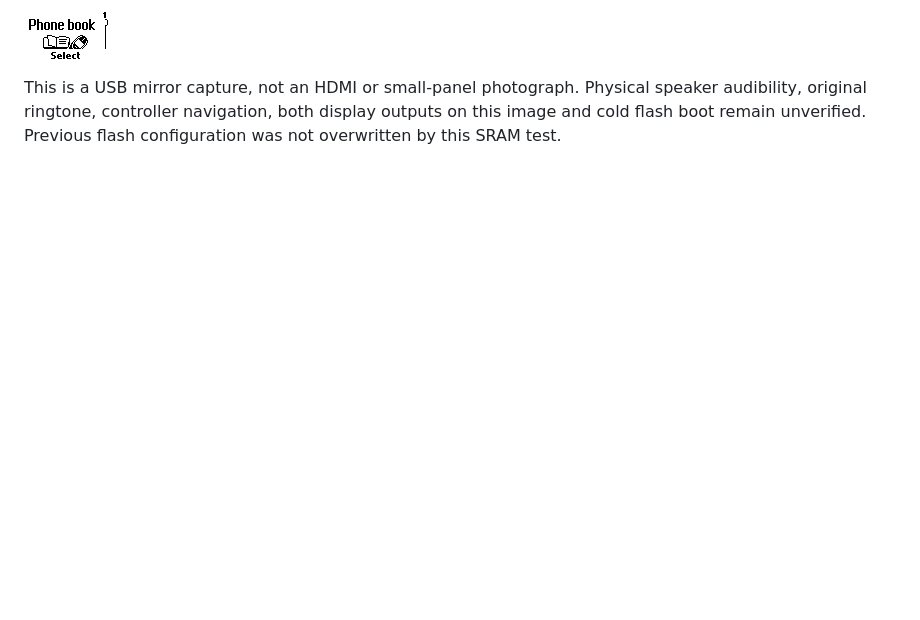
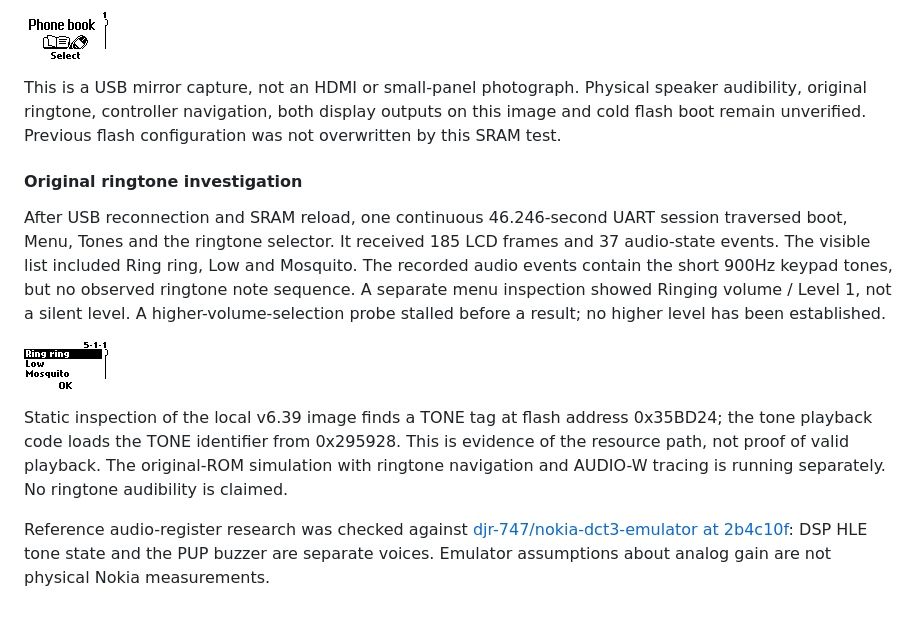
Before and after one commit to LakoMoor/OpenNokia3310, a Markdown page: docs/remote.md, the part around the change. Drawn GitHub-style; pictures changed too: docs/assets/hardware/ringtone-list-20261029.png (added); blank space fills up the shorter version.

Commit message:
Record physical ringtone selector and missing note sequence

```diff
--- a/docs/remote.md
+++ b/docs/remote.md
@@ -198,3 +198,26 @@ This is a USB mirror capture, not an HDMI or small-panel photograph. Physical
 speaker audibility, original ringtone, controller navigation, both display
 outputs on this image and cold flash boot remain unverified. Previous flash
 configuration was not overwritten by this SRAM test.
+
+#### Original ringtone investigation
+
+After USB reconnection and SRAM reload, one continuous 46.246-second UART
+session traversed boot, Menu, Tones and the ringtone selector. It received
+185 LCD frames and 37 audio-state events. The visible list included Ring ring,
+Low and Mosquito. The recorded audio events contain the short 900Hz keypad
+tones, but no observed ringtone note sequence. A separate menu inspection
+showed Ringing volume / Level 1, not a silent level. A higher-volume-selection
+probe stalled before a result; no higher level has been established.
+
+![Original ringtone selector, Tang USB mirror](assets/hardware/ringtone-list-20261029.png)
+
+Static inspection of the local v6.39 image finds a TONE tag at flash address
+0x35BD24; the tone playback code loads the TONE identifier from 0x295928.
+This is evidence of the resource path, not proof of valid playback. The
+original-ROM simulation with ringtone navigation and AUDIO-W tracing is
+running separately. No ringtone audibility is claimed.
+
+Reference audio-register research was checked against
+[djr-747/nokia-dct3-emulator at 2b4c10f](https://github.com/djr-747/nokia-dct3-emulator/tree/2b4c10ffd6b22a2d021c7f515f27ceb2fb6c78cd/src/mad2):
+DSP HLE tone state and the PUP buzzer are separate voices. Emulator assumptions
+about analog gain are not physical Nokia measurements.
```
